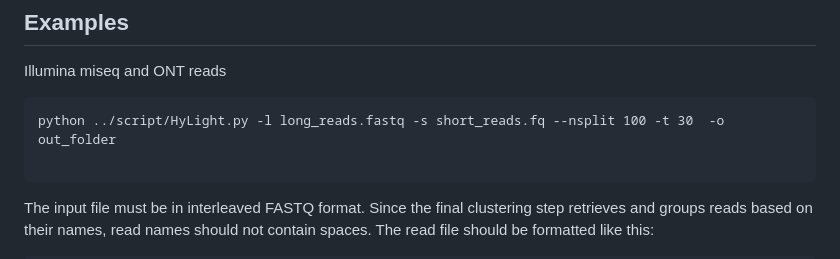
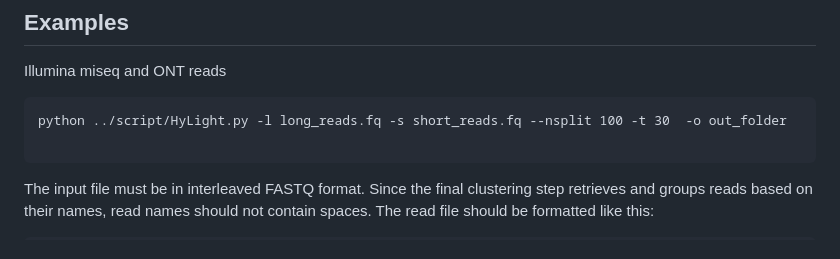
Before and after one commit to kangxiongbin/HyLight, a Markdown page: README.md, the part around the change. GitHub-like rendering.

````diff
--- a/README.md
+++ b/README.md
@@ -34,7 +34,7 @@ sh install.sh
 
 Illumina miseq and ONT reads
 ```
-python ../script/HyLight.py -l long_reads.fastq -s short_reads.fq --nsplit 100 -t 30  -o out_folder
+python ../script/HyLight.py -l long_reads.fq -s short_reads.fq --nsplit 100 -t 30  -o out_folder
 
 ```
 The input file must be in interleaved FASTQ format. Since the final clustering step retrieves and groups reads based on their names, read names should not contain spaces. The read file should be formatted like this:
````
